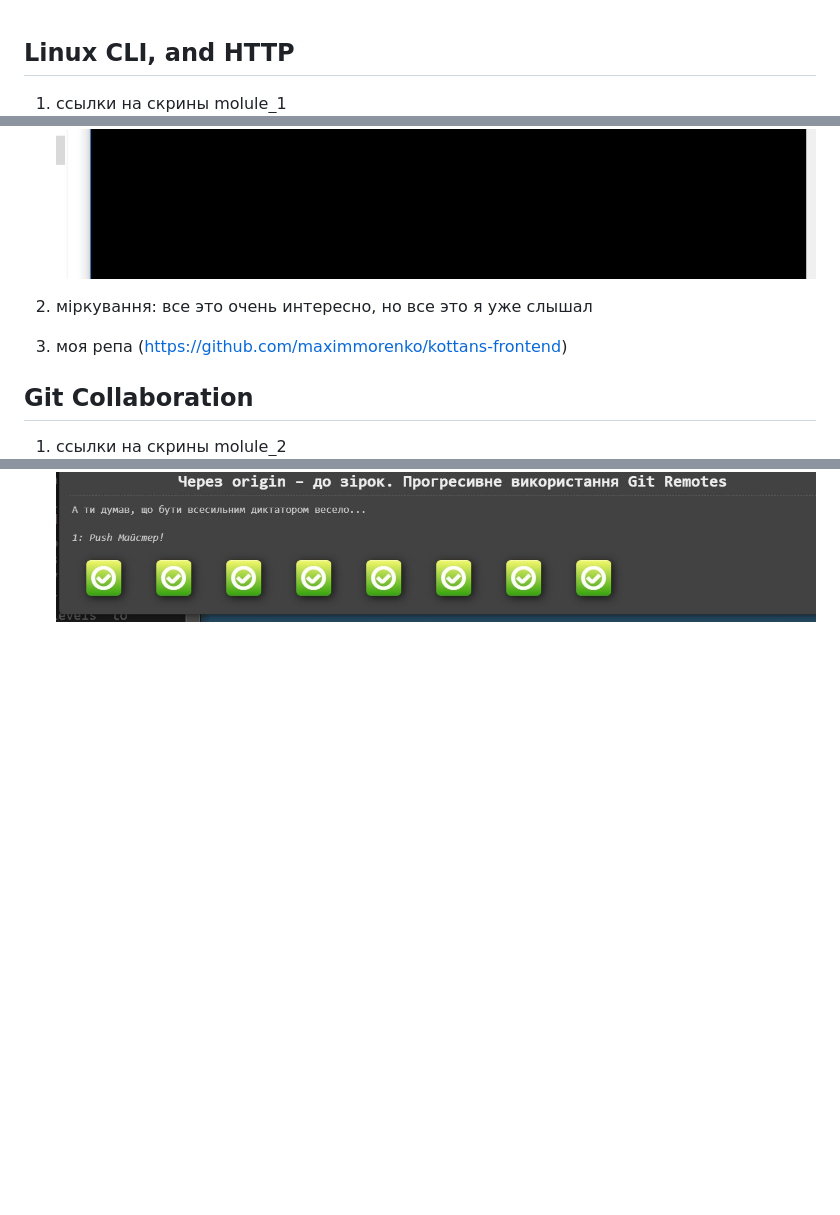
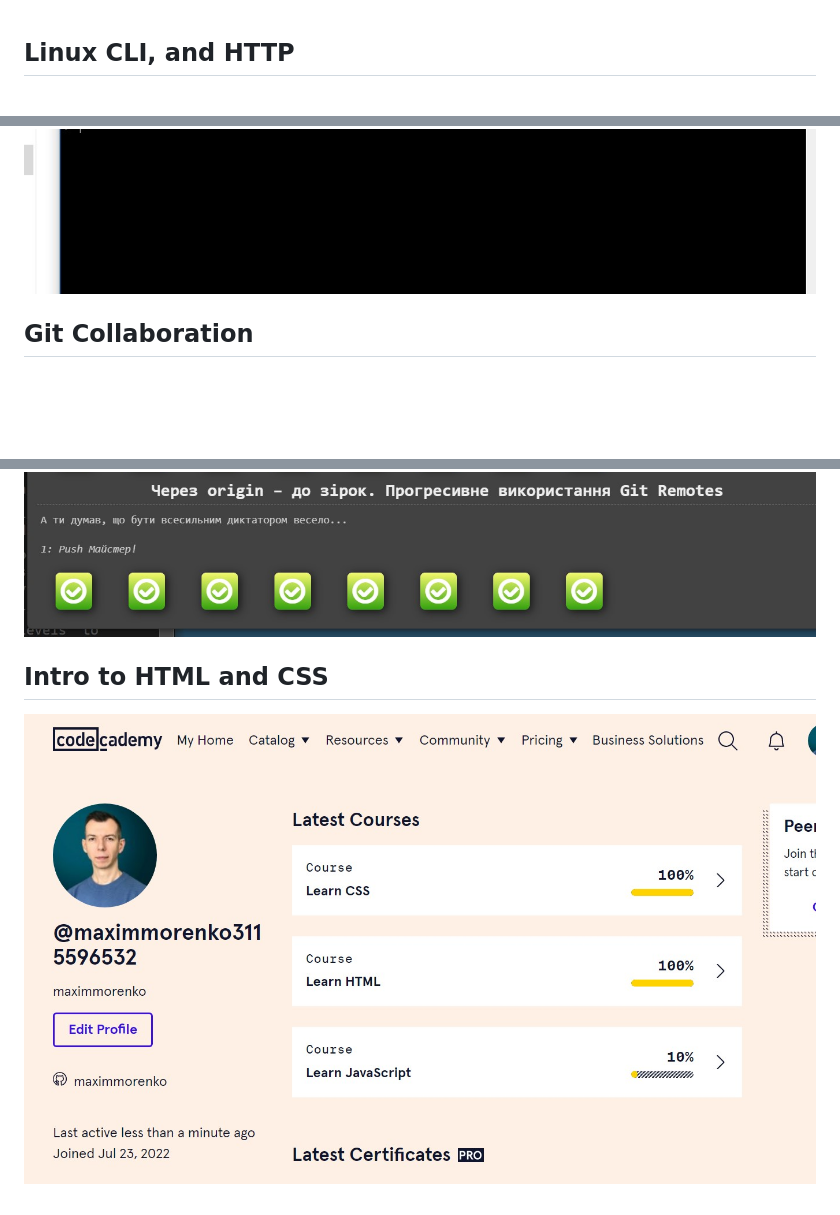
Before and after one commit to maximmorenko/kottans-frontend, a Markdown page: readme.md, 3 parts joined by grey strips. GitHub-like rendering; pictures changed too: task_html_css_intro/html_css.jpg (added); blank space fills up the shorter version.

Commit message:
Intro to HTML and CSS

```diff
--- a/readme.md
+++ b/readme.md
@@ -1,16 +1,13 @@
 ## Linux CLI, and HTTP
 
-1. ссылки на скрины molule_1
 ![](https://github.com/maximmorenko/kottans-frontend/blob/master/task_linux_cli/001.jpg)
 ![](https://github.com/maximmorenko/kottans-frontend/blob/master/task_linux_cli/002.jpg)
 
+## Git Collaboration
 
-2. мiркування:
-все это очень интересно, но все это я уже слышал
-
-4. моя репа (https://github.com/maximmorenko/kottans-frontend)
-
-## Git Collaboration
-1. ссылки на скрины molule_2
 ![](https://github.com/maximmorenko/kottans-frontend/blob/master/task_git_collaboration/git1.jpg)
 ![](https://github.com/maximmorenko/kottans-frontend/blob/master/task_git_collaboration/git2.jpg)
+
+## Intro to HTML and CSS
+
+![](https://github.com/maximmorenko/kottans-frontend/blob/master/task_html_css_intro/html_css.jpg)
```
Also changed, not shown: 2 other files.
